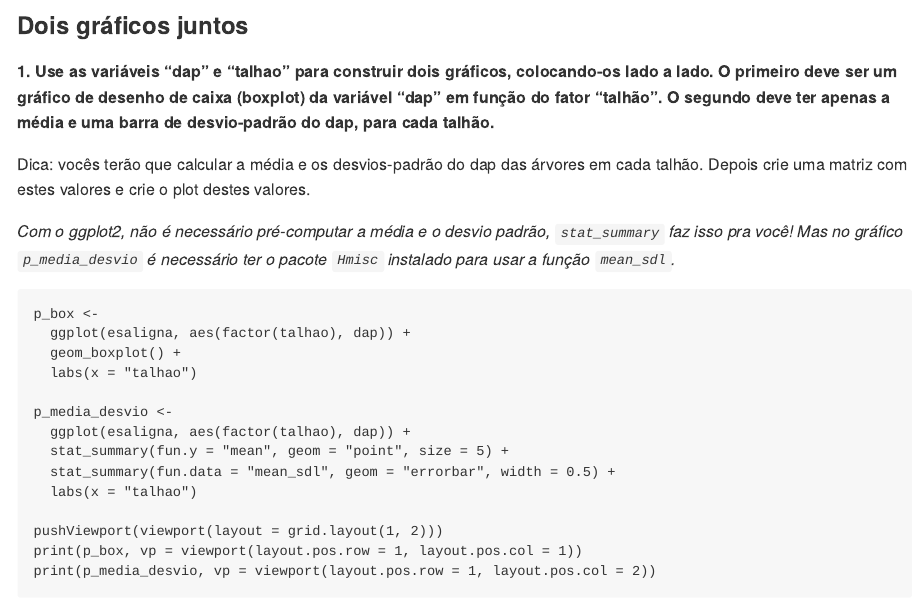
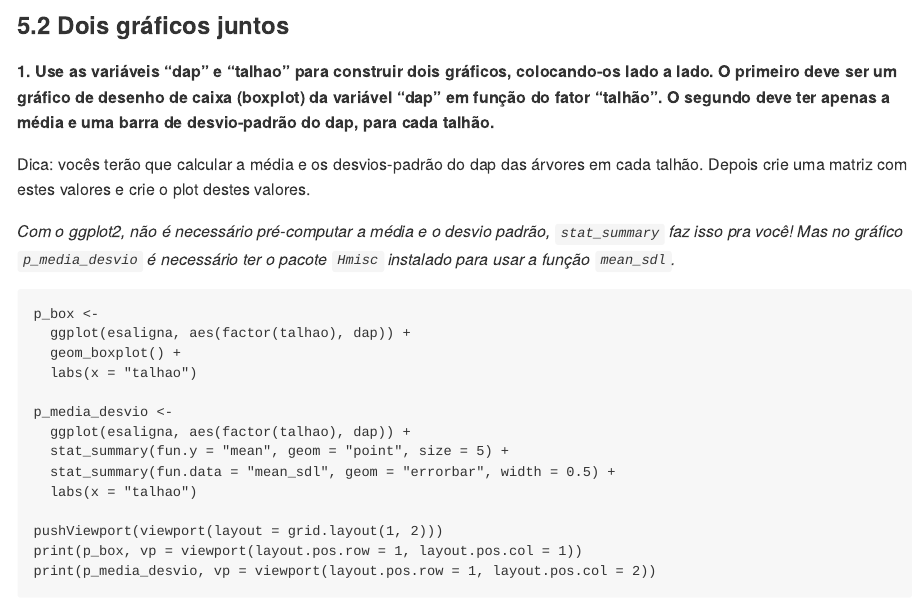
Before and after one commit to VitorAguiar/ecousp_using_r, an R Markdown document (exercicio_5_graficos.Rmd): the page in a window 1100 px wide, from 1540 px down. The pictures show the output file exercicio_5_graficos.md that the author committed with the source, drawn offline in the style of GitHub.

Commit message:
update title of subsection 5.2

````diff
--- a/exercicio_5_graficos.Rmd
+++ b/exercicio_5_graficos.Rmd
@@ -75,7 +75,7 @@ p + theme(axis.title = element_text(size = 18),
           axis.text = element_text(size = 14))
 ```
 
-### Dois gráficos juntos
+### 5.2 Dois gráficos juntos
 
 **1. Use as variáveis “dap” e “talhao” para construir dois gráficos, colocando-os lado a lado. O primeiro deve ser um gráfico de desenho de caixa (boxplot) da variável “dap” em função do fator “talhão”. O segundo deve ter apenas a média e uma barra de desvio-padrão do dap, para cada talhão.**
 
````
Also changed, not shown: exercicio_5_graficos.md.
